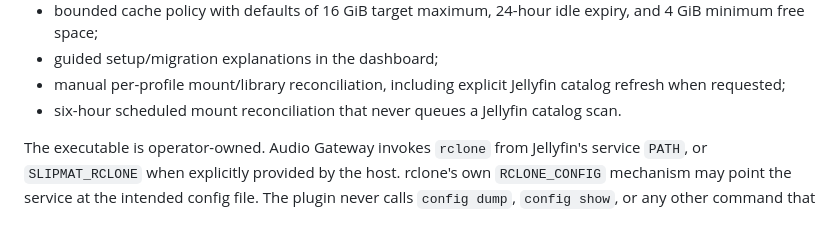
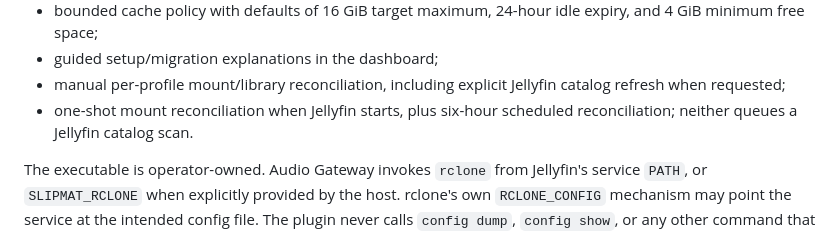
Before and after one commit to xtreemze/slipmat-companion, a Markdown page: README.md, the part around the change. Rendered like a GitHub page.

Commit message:
docs(cloud): describe immediate startup reconciliation

```diff
--- a/README.md
+++ b/README.md
@@ -109,7 +109,7 @@ The Jellyfin plugin settings provide:
 - bounded cache policy with defaults of 16 GiB target maximum, 24-hour idle expiry, and 4 GiB minimum free space;
 - guided setup/migration explanations in the dashboard;
 - manual per-profile mount/library reconciliation, including explicit Jellyfin catalog refresh when requested;
-- six-hour scheduled mount reconciliation that never queues a Jellyfin catalog scan.
+- one-shot mount reconciliation when Jellyfin starts, plus six-hour scheduled reconciliation; neither queues a Jellyfin catalog scan.
 
 The executable is operator-owned. Audio Gateway invokes `rclone` from Jellyfin's service `PATH`, or `SLIPMAT_RCLONE` when explicitly provided by the host. rclone's own `RCLONE_CONFIG` mechanism may point the service at the intended config file. The plugin never calls `config dump`, `config show`, or any other command that returns provider secrets. The Jellyfin service/container must also have the platform mount support required by `rclone mount` (for example FUSE on Linux); otherwise reconciliation fails closed rather than falling back to full-library copying.
 
```
